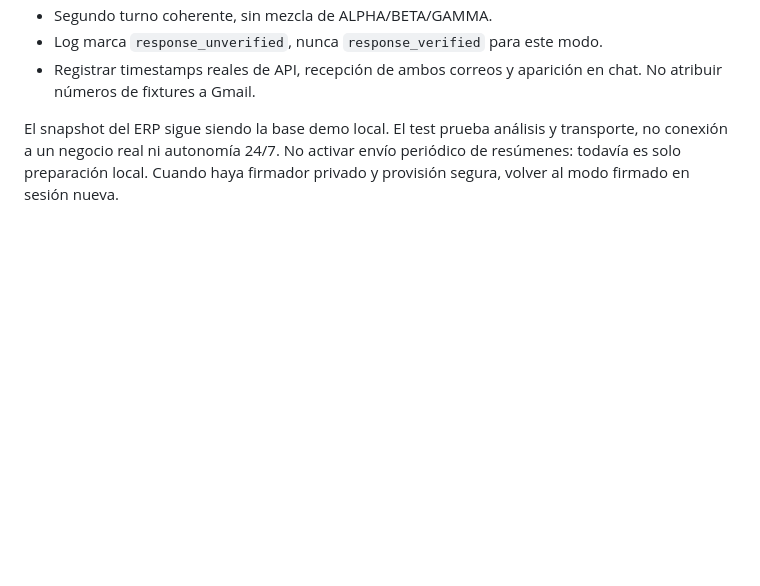
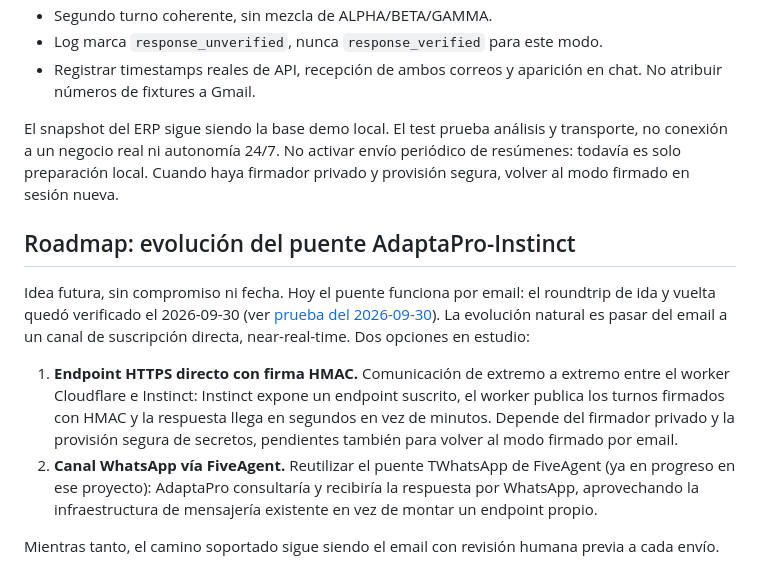
Before and after one commit to FiveTechSoft/AdaptaPro, a Markdown page: docs/quickstart.md, the part around the change. GitHub-like rendering; blank space fills up the shorter version.

Commit message:
Roadmap: evolución del puente AdaptaPro-Instinct

```diff
--- a/docs/quickstart.md
+++ b/docs/quickstart.md
@@ -57,3 +57,13 @@ Responder antes de caducidad (15 minutos). Destinatario exactamente el buzón ER
 - Registrar timestamps reales de API, recepción de ambos correos y aparición en chat. No atribuir números de fixtures a Gmail.
 
 El snapshot del ERP sigue siendo la base demo local. El test prueba análisis y transporte, no conexión a un negocio real ni autonomía 24/7. No activar envío periódico de resúmenes: todavía es solo preparación local. Cuando haya firmador privado y provisión segura, volver al modo firmado en sesión nueva.
+
+
+## Roadmap: evolución del puente AdaptaPro-Instinct
+
+Idea futura, sin compromiso ni fecha. Hoy el puente funciona por email: el roundtrip de ida y vuelta quedó verificado el 2026-09-30 (ver [prueba del 2026-09-30](prueba-puente-2026-09-30.md)). La evolución natural es pasar del email a un canal de suscripción directa, near-real-time. Dos opciones en estudio:
+
+1. **Endpoint HTTPS directo con firma HMAC.** Comunicación de extremo a extremo entre el worker Cloudflare e Instinct: Instinct expone un endpoint suscrito, el worker publica los turnos firmados con HMAC y la respuesta llega en segundos en vez de minutos. Depende del firmador privado y la provisión segura de secretos, pendientes también para volver al modo firmado por email.
+2. **Canal WhatsApp vía FiveAgent.** Reutilizar el puente TWhatsApp de FiveAgent (ya en progreso en ese proyecto): AdaptaPro consultaría y recibiría la respuesta por WhatsApp, aprovechando la infraestructura de mensajería existente en vez de montar un endpoint propio.
+
+Mientras tanto, el camino soportado sigue siendo el email con revisión humana previa a cada envío.
```
